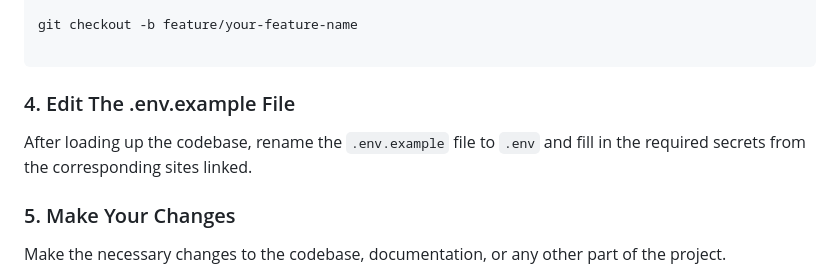
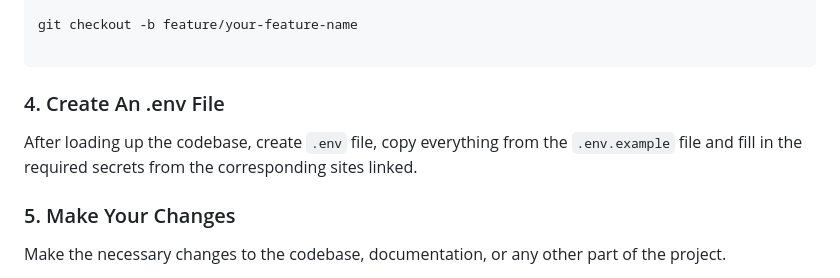
Before and after one commit to VigneshDevHub/CampX, a Markdown page: CONTRIBUTING.md, the part around the change. Rendered like a GitHub page.

Commit message:
Update CONTRIBUTING.md step num 4

````diff
--- a/CONTRIBUTING.md
+++ b/CONTRIBUTING.md
@@ -34,8 +34,8 @@ git checkout -b feature/your-feature-name
 
 ```
 
-### 4. Edit The .env.example File
-After loading up the codebase, rename the `.env.example` file to `.env` and fill in the required secrets from the corresponding sites linked.
+### 4. Create An .env File
+After loading up the codebase, create `.env` file, copy everything from the `.env.example` file and fill in the required secrets from the corresponding sites linked.
 
 ### 5. Make Your Changes
 
````
